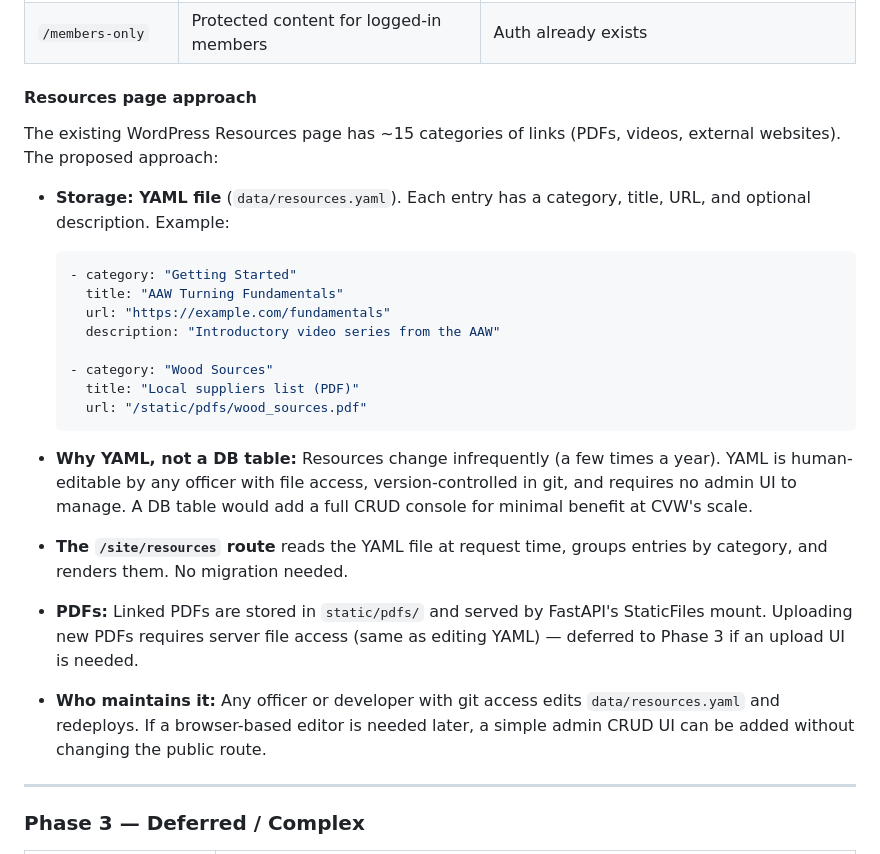
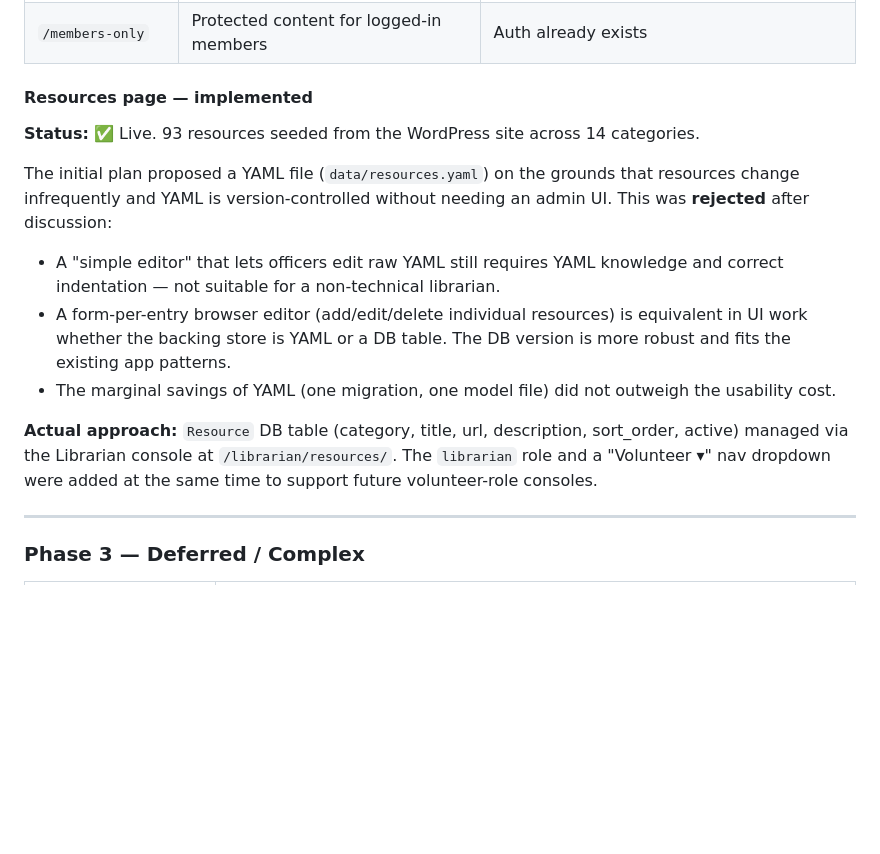
Before and after one commit to donox/cvw, a Markdown page: docs/PUBLIC_SITE_PLAN.md, the part around the change. GitHub-like rendering; blank space fills up the shorter version.

Commit message:
Replace YAML resources proposal with record of actual DB decision
Explains why YAML was rejected (non-technical officers can't edit it,
form-per-entry editor is equivalent work either way) and documents
the implemented approach.

Co-Authored-By: Claude Sonnet 4.6 <noreply@anthropic.com>

````diff
--- a/docs/PUBLIC_SITE_PLAN.md
+++ b/docs/PUBLIC_SITE_PLAN.md
@@ -78,30 +78,17 @@ Notes:
 | `/dues` | Membership tiers + PayPal integration | PayPal Buttons API |
 | `/members-only` | Protected content for logged-in members | Auth already exists |
 
-#### Resources page approach
+#### Resources page — implemented
 
-The existing WordPress Resources page has ~15 categories of links (PDFs, videos, external websites). The proposed approach:
+**Status:** ✅ Live. 93 resources seeded from the WordPress site across 14 categories.
 
-- **Storage: YAML file** (`data/resources.yaml`). Each entry has a category, title, URL, and optional description. Example:
+The initial plan proposed a YAML file (`data/resources.yaml`) on the grounds that resources change infrequently and YAML is version-controlled without needing an admin UI. This was **rejected** after discussion:
 
-  ```yaml
-  - category: "Getting Started"
-    title: "AAW Turning Fundamentals"
-    url: "https://example.com/fundamentals"
-    description: "Introductory video series from the AAW"
+- A "simple editor" that lets officers edit raw YAML still requires YAML knowledge and correct indentation — not suitable for a non-technical librarian.
+- A form-per-entry browser editor (add/edit/delete individual resources) is equivalent in UI work whether the backing store is YAML or a DB table. The DB version is more robust and fits the existing app patterns.
+- The marginal savings of YAML (one migration, one model file) did not outweigh the usability cost.
 
-  - category: "Wood Sources"
-    title: "Local suppliers list (PDF)"
-    url: "/static/pdfs/wood_sources.pdf"
-  ```
-
-- **Why YAML, not a DB table:** Resources change infrequently (a few times a year). YAML is human-editable by any officer with file access, version-controlled in git, and requires no admin UI to manage. A DB table would add a full CRUD console for minimal benefit at CVW's scale.
-
-- **The `/site/resources` route** reads the YAML file at request time, groups entries by category, and renders them. No migration needed.
-
-- **PDFs:** Linked PDFs are stored in `static/pdfs/` and served by FastAPI's StaticFiles mount. Uploading new PDFs requires server file access (same as editing YAML) — deferred to Phase 3 if an upload UI is needed.
-
-- **Who maintains it:** Any officer or developer with git access edits `data/resources.yaml` and redeploys. If a browser-based editor is needed later, a simple admin CRUD UI can be added without changing the public route.
+**Actual approach:** `Resource` DB table (category, title, url, description, sort_order, active) managed via the Librarian console at `/librarian/resources/`. The `librarian` role and a "Volunteer ▾" nav dropdown were added at the same time to support future volunteer-role consoles.
 
 ---
 
````
